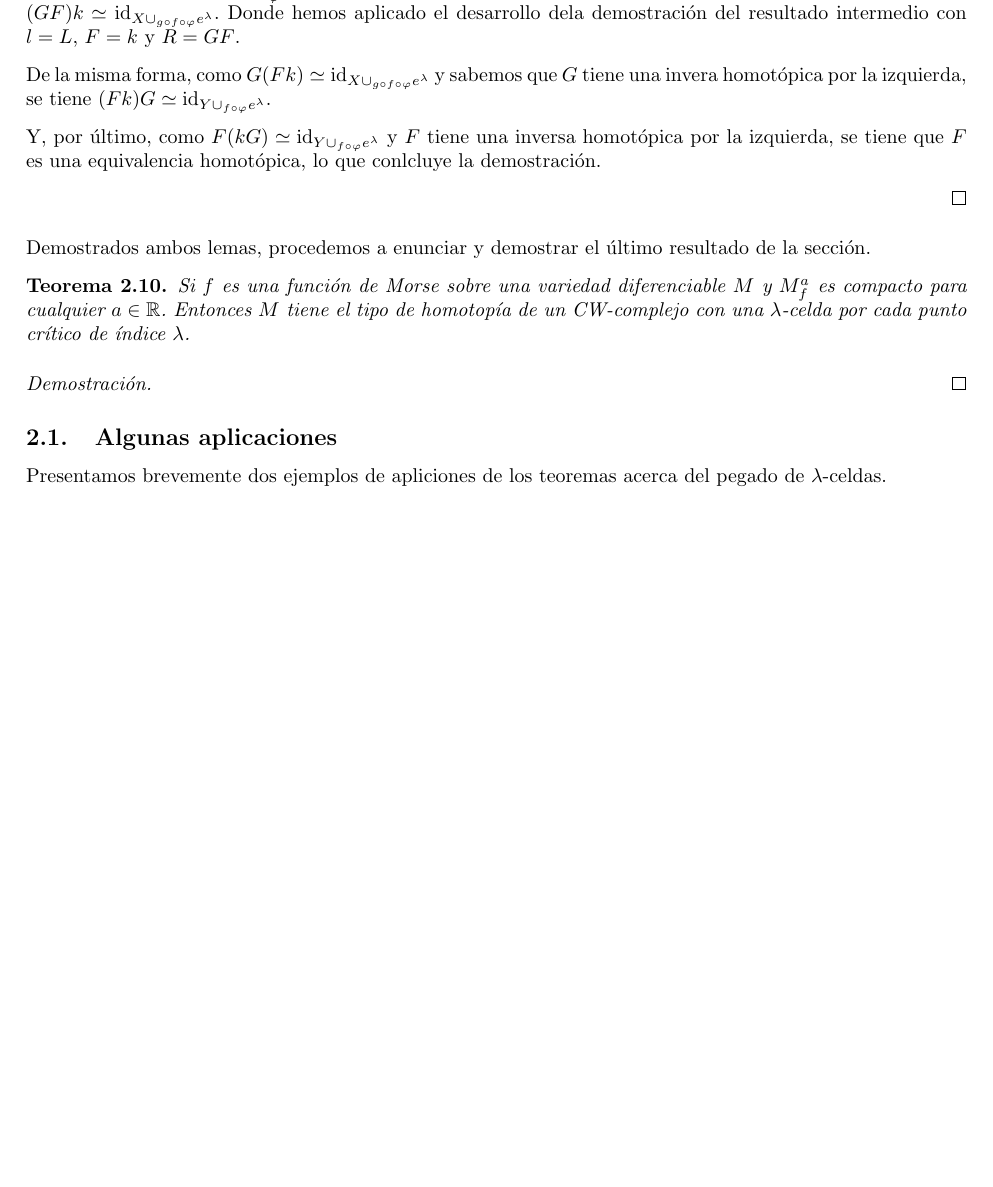
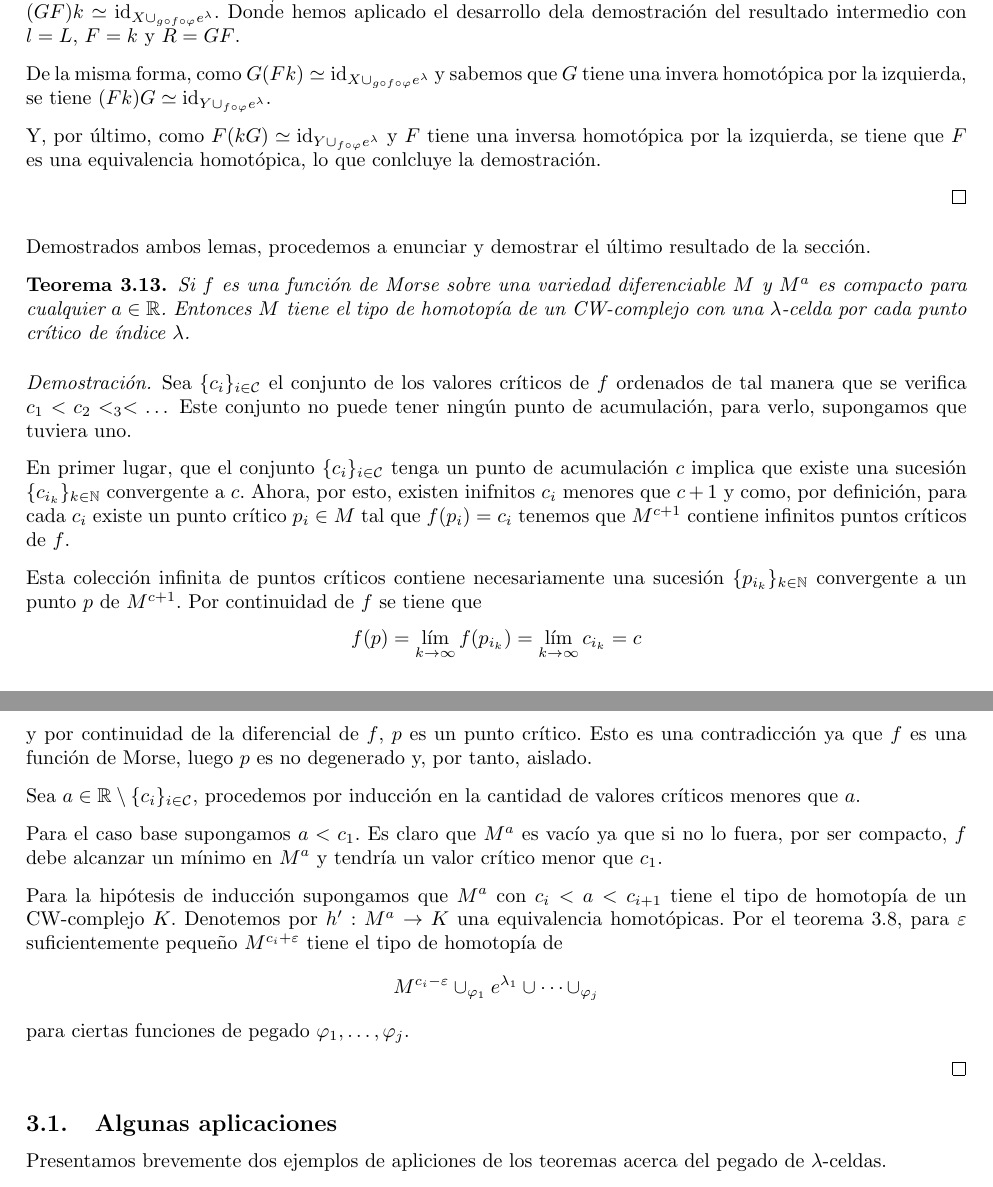
Before and after one commit to qdiazblanco/introduction-to-morse-theory, a LaTeX document (Memoria/main.tex, which reads Memoria/secciones/homotopy.tex): part of page 13 of 14 before the commit and two parts of pages 19 and 20 of 21 after it, the two joined at a grey line, cut so that both start at the same text, the shorter picture padded with empty space. Compiled offline with pdfLaTeX.

Commit message:
hasta paso de induccion de la demo del ultimo teorema de homotopia

```diff
--- a/Memoria/secciones/homotopy.tex
+++ b/Memoria/secciones/homotopy.tex
@@ -556,9 +569,29 @@ Demostrados ambos lemas, procedemos a enunciar y demostrar el último resultado
 
 \begin{theorem}
 \label{cwvariedad}
-    Si $f$ es una función de Morse sobre una variedad diferenciable $M$ y $M_f^a$ es compacto para cualquier $a\in\mathbb{R}$. Entonces $M$ tiene el tipo de homotopía de un CW-complejo con una $\lambda$-celda por cada punto crítico de índice $\lambda$.
+    Si $f$ es una función de Morse sobre una variedad diferenciable $M$ y $M^a$ es compacto para cualquier $a\in\mathbb{R}$. Entonces $M$ tiene el tipo de homotopía de un CW-complejo con una $\lambda$-celda por cada punto crítico de índice $\lambda$.
 \end{theorem}
 \begin{proof}
+    Sea $\{c_i\}_{i\in \mathcal{C}}$ el conjunto de los valores críticos de $f$ ordenados de tal manera que se verifica $c_1<c_2<_3<\dots$ Este conjunto no puede tener ningún punto de acumulación, para verlo, supongamos que tuviera uno.
+
+    En primer lugar, que el conjunto $\{c_i\}_{i\in \mathcal{C}}$ tenga un punto de acumulación $c$ implica que existe una sucesión $\{c_{i_k}\}_{k\in \mathbb{N}}$ convergente a $c$. Ahora, por esto, existen inifnitos $c_i$ menores que $c+1$ y como, por definición, para cada $c_i$ existe un punto crítico $p_i\in M$ tal que $f(p_i) = c_i$ tenemos que $M^{c+1}$ contiene infinitos puntos críticos de $f$.
+
+    Esta colección infinita de puntos críticos contiene necesariamente una sucesión $\{p_{i_k}\}_{k\in \mathbb{N}}$ convergente a un punto $p$ de $M^{c+1}$. Por continuidad de $f$ se tiene que
+    \begin{equation*}
+        f(p) = \lim_{k\to \infty} f(p_{i_k}) =  \lim_{k\to \infty} c_{i_k} = c
+    \end{equation*}
+    y por continuidad de la diferencial de $f$, $p$ es un punto crítico. Esto es una contradicción ya que $f$ es una función de Morse, luego $p$ es no degenerado y, por tanto, aislado.
+
+    Sea $a\in\mathbb{R}\setminus\{c_i\}_{i\in \mathcal{C}}$, procedemos por inducción en la cantidad de valores críticos menores que $a$.
+
+    Para el caso base supongamos $a<c_1$. Es claro que $M^a$ es vacío ya que si no lo fuera, por ser compacto, $f$ debe alcanzar un mínimo en $M^a$ y tendría un valor crítico menor que $c_1$.
+
+    Para la hipótesis de inducción supongamos que $M^a$ con $c_i<a<c_{i+1}$ tiene el tipo de homotopía de un CW-complejo $K$. Denotemos por $h':M^a\to K$ una equivalencia homotópicas. Por el teorema \ref{pegadocelula_general}, para $\varepsilon$ suficientemente pequeño $M^{c_i+\varepsilon}$ tiene el tipo de homotopía de
+    \begin{equation*}
+        M^{c_i - \varepsilon}\cup_{\varphi_1} e^{\lambda_1} \cup\dots\cup_{\varphi_j}
+    \end{equation*}
+    para ciertas funciones de pegado $\varphi_1,\dots,\varphi_j$.
+
 
 
 
```
Also changed, not shown: Memoria/main.tex (+1 -1 lines), Memoria/secciones/preliminares.tex (+4 -4 lines), Memoria/main.pdf, Memoria/secciones/homotopy.tex (19 more changed lines), 10 other files.
